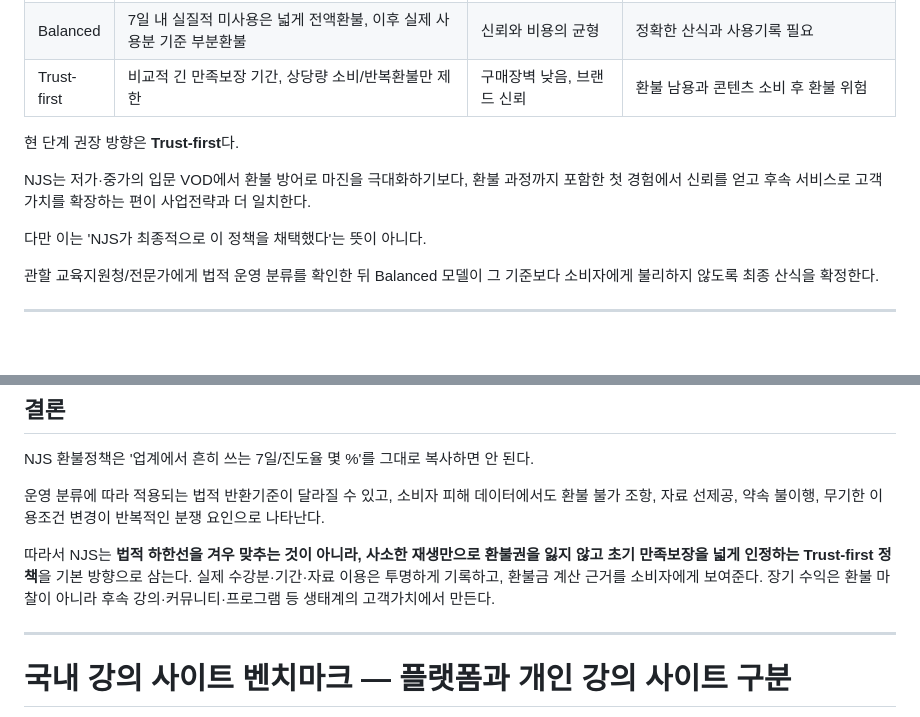
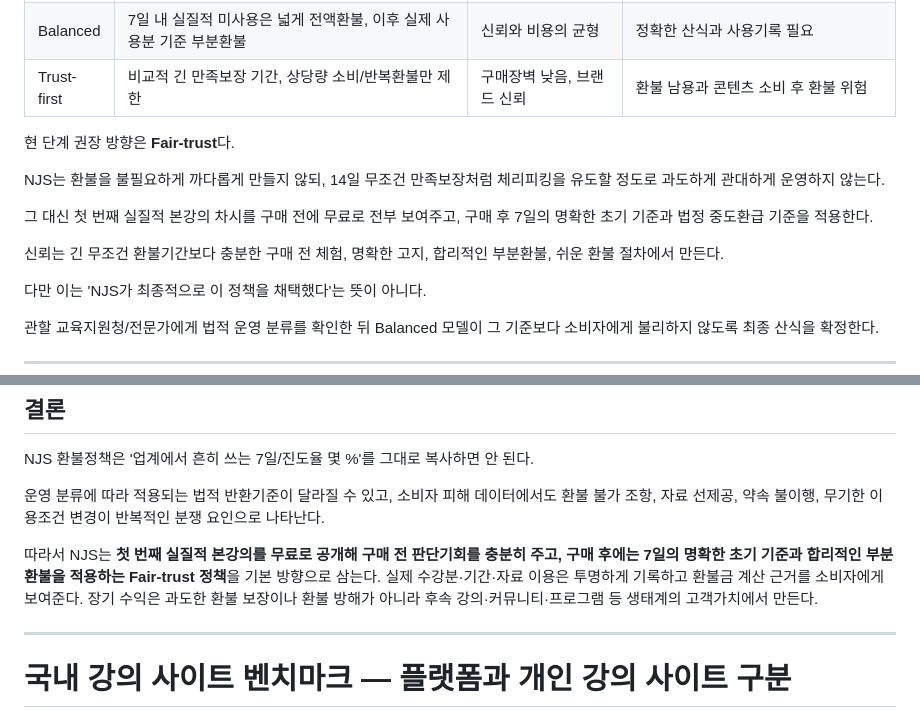
Before and after one commit to maxleekorea/neverjustsell-site, a Markdown page: docs/course-refund-policy-research.md, 2 parts joined by grey strips. Rendered like a GitHub page; blank space fills up the shorter version.

```diff
--- a/docs/course-refund-policy-research.md
+++ b/docs/course-refund-policy-research.md
@@ -405,10 +438,16 @@ NJS의 환불정책은 단기 매출 방어보다 장기 고객가치와 신뢰
 | Balanced | 7일 내 실질적 미사용은 넓게 전액환불, 이후 실제 사용분 기준 부분환불 | 신뢰와 비용의 균형 | 정확한 산식과 사용기록 필요 |
 | Trust-first | 비교적 긴 만족보장 기간, 상당량 소비/반복환불만 제한 | 구매장벽 낮음, 브랜드 신뢰 | 환불 남용과 콘텐츠 소비 후 환불 위험 |
 
-현 단계 권장 방향은 **Trust-first**다.
+현 단계 권장 방향은 **Fair-trust**다.
 
-NJS는 저가·중가의 입문 VOD에서 환불 방어로 마진을 극대화하기보다,
-환불 과정까지 포함한 첫 경험에서 신뢰를 얻고 후속 서비스로 고객가치를 확장하는 편이 사업전략과 더 일치한다.
+NJS는 환불을 불필요하게 까다롭게 만들지 않되,
+14일 무조건 만족보장처럼 체리피킹을 유도할 정도로 과도하게 관대하게 운영하지 않는다.
+
+그 대신 첫 번째 실질적 본강의 차시를 구매 전에 무료로 전부 보여주고,
+구매 후 7일의 명확한 초기 기준과 법정 중도환급 기준을 적용한다.
+
+신뢰는 긴 무조건 환불기간보다
+충분한 구매 전 체험, 명확한 고지, 합리적인 부분환불, 쉬운 환불 절차에서 만든다.
 
 다만 이는 'NJS가 최종적으로 이 정책을 채택했다'는 뜻이 아니다.
 
@@ -523,7 +562,7 @@ NJS 환불정책은 '업계에서 흔히 쓰는 7일/진도율 몇 %'를 그대
 
 운영 분류에 따라 적용되는 법적 반환기준이 달라질 수 있고, 소비자 피해 데이터에서도 환불 불가 조항, 자료 선제공, 약속 불이행, 무기한 이용조건 변경이 반복적인 분쟁 요인으로 나타난다.
 
-따라서 NJS는 **법적 하한선을 겨우 맞추는 것이 아니라, 사소한 재생만으로 환불권을 잃지 않고 초기 만족보장을 넓게 인정하는 Trust-first 정책**을 기본 방향으로 삼는다. 실제 수강분·기간·자료 이용은 투명하게 기록하고, 환불금 계산 근거를 소비자에게 보여준다. 장기 수익은 환불 마찰이 아니라 후속 강의·커뮤니티·프로그램 등 생태계의 고객가치에서 만든다.
+따라서 NJS는 **첫 번째 실질적 본강의를 무료로 공개해 구매 전 판단기회를 충분히 주고, 구매 후에는 7일의 명확한 초기 기준과 합리적인 부분환불을 적용하는 Fair-trust 정책**을 기본 방향으로 삼는다. 실제 수강분·기간·자료 이용은 투명하게 기록하고 환불금 계산 근거를 소비자에게 보여준다. 장기 수익은 과도한 환불 보장이나 환불 방해가 아니라 후속 강의·커뮤니티·프로그램 등 생태계의 고객가치에서 만든다.
 
 
 ---
```
Also changed, not shown: other parts of docs/course-refund-policy-research.md (+54 -21 lines).
